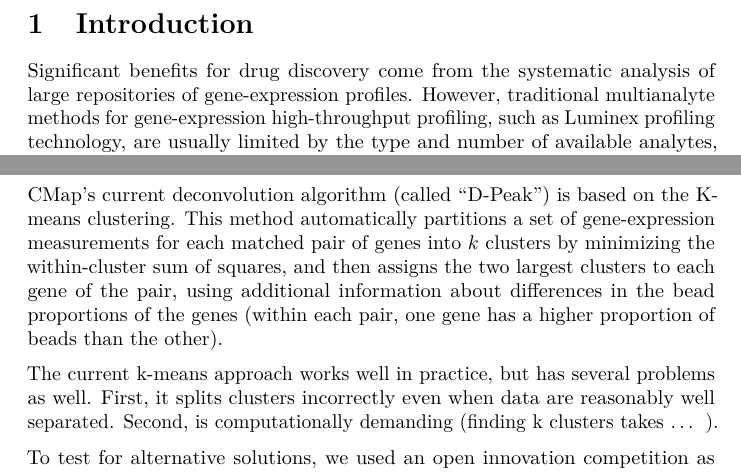
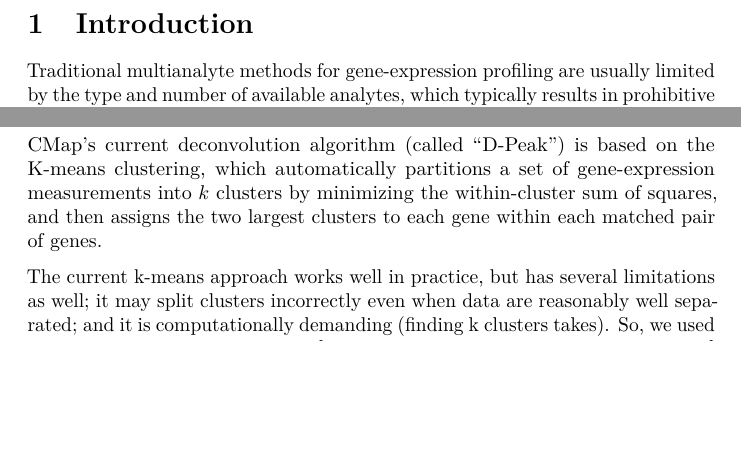
Before and after one commit to cmap/deconv, an R Markdown document (intro.rmd): two parts of page 2 of 2, joined at a grey line, cut so that both start at the same text, the shorter picture padded with empty space. Rendered offline with R 4.5, knitr and Pandoc, then LaTeX, with nearby package versions.

Commit message:
edits intro

```diff
--- a/intro.rmd
+++ b/intro.rmd
@@ -3,4 +3,3 @@
 Introduction
 ============
 
-Significant benefits for drug discovery come from the systematic analysis of large repositories of gene-expression profiles. However, traditional multianalyte methods for gene-expression high-throughput profiling, such as Luminex profiling technology, are usually limited by the type and number of available analytes, which represents a prohibitive cost for big data generation in biology.
@@ -12,12 +10,9 @@ Deconvolution problems are very common in biology, and several solutions have be
-CMap’s current deconvolution algorithm (called "D-Peak") is based on the K-means clustering. This method automatically partitions a set of gene-expression measurements for each matched pair of genes into $k$ clusters by minimizing the within-cluster sum of squares, and then assigns the two largest clusters to each gene of the pair, using additional information about differences in the bead proportions of the genes (within each pair, one gene has a higher proportion of beads than the other).
+CMap’s current deconvolution algorithm (called "D-Peak") is based on the K-means clustering, which automatically partitions a set of gene-expression measurements into $k$ clusters by minimizing the within-cluster sum of squares, and then assigns the two largest clusters to each gene within each matched pair of genes.
+<!--  of the pair, using additional information about differences in the bead proportions of the genes (within each pair, one gene has a higher proportion of beads than the other). -->
 
 <!-- mean of the largest cluster to the gene in higher proportion and the mean value of the second largest cluster to the gene in lower proportion -->
 
-The current k-means approach works well in practice, but has several problems as well.
-First, it splits clusters incorrectly even when data are reasonably well separated.
-Second, is computationally demanding (finding k clusters takes ... ).
-
-To test for alternative solutions, we used an open innovation competition as a research tool to engage a variety of computer scientist, software developers and bioinformatics in the problem. This approach allows a cost-effective exploration of competing approaches tailored to our problem [@lakhani2013prize; @blasco2019advancing], that would have been otherwise prohibitive.
+The current k-means approach works well in practice, but has several limitations as well; it may split clusters incorrectly even when data are reasonably well separated; and it is computationally demanding (finding k clusters takes). So, we used an open innovation competition [@lakhani2013prize; @blasco2019advancing] as a research tool to test for alternative solutions and to engage a variety of computer scientist, software developers and bioinformatics in the problem. Here, we report the results of this cost-effective exploration of competing approaches --- e.g., random forest, gaussian mixture models, and convolutional nets --- tailored to our problem, that would have been otherwise prohibitive.
 
 <!-- Testing for alternative methods would have required substantial resources to experiment with these alternative approaches (more than what already done) and to adapt new to our data. Moreover, impossible an exhaustive search for all available approaches to try; and the combination of these different approaches.  -->
 
```
Also changed, not shown: intro.rmd (5 more changed lines).
